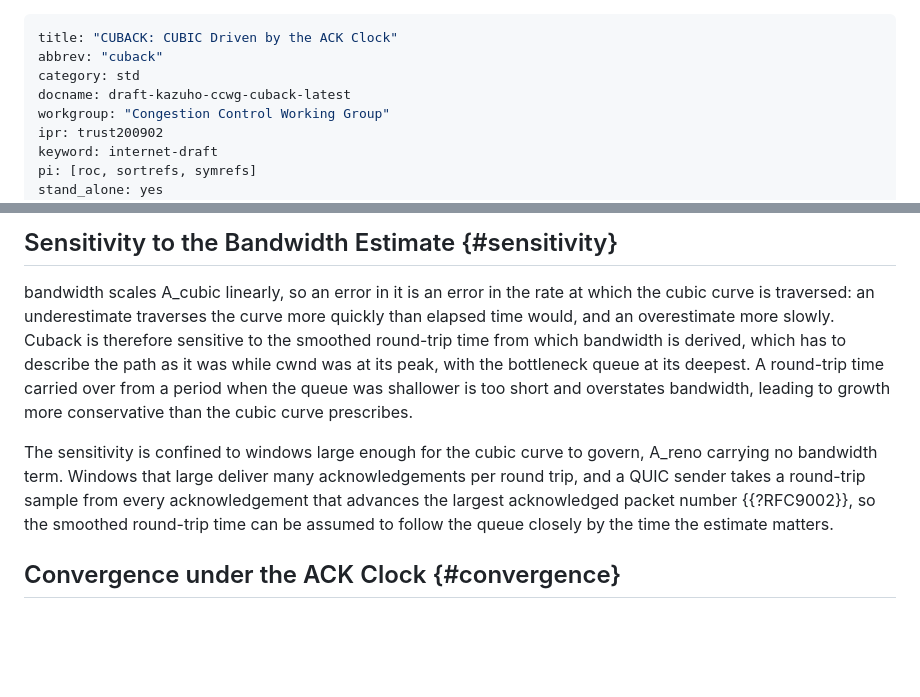
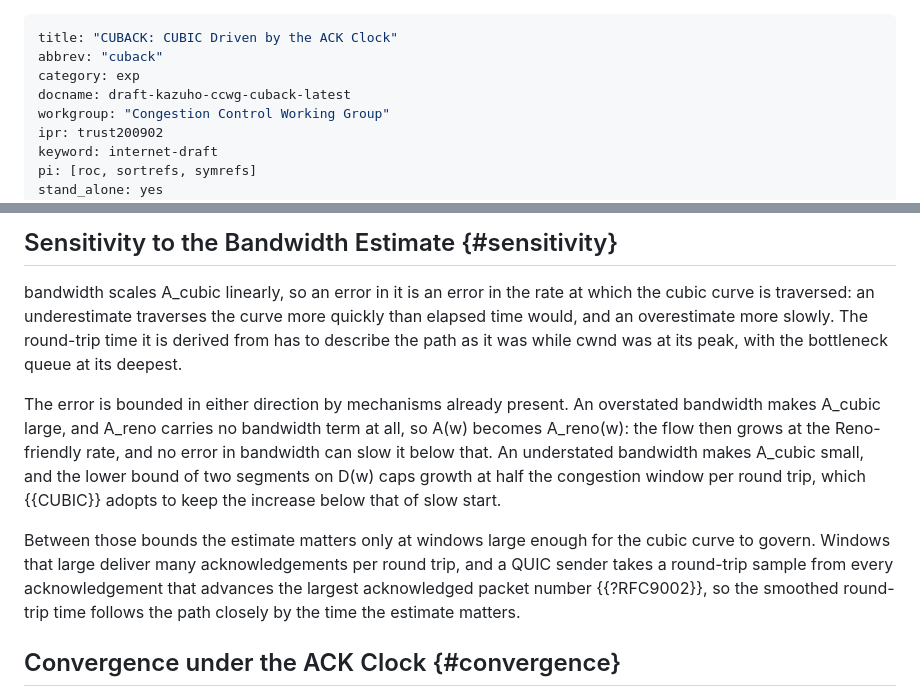
Before and after one commit to kazuho/draft-kazuho-ccwg-cuback, a Markdown page: draft-kazuho-ccwg-cuback.md, 2 parts joined by grey strips. Drawn GitHub-style; blank space fills up the shorter version.

Commit message:
talk about bounds; and RTT jitter also affects the ACK-clock, so inflated SRTT by itself is not a problem

```diff
--- a/draft-kazuho-ccwg-cuback.md
+++ b/draft-kazuho-ccwg-cuback.md
@@ -1,7 +1,7 @@
 ---
 title: "CUBACK: CUBIC Driven by the ACK Clock"
 abbrev: "cuback"
-category: std
+category: exp
 docname: draft-kazuho-ccwg-cuback-latest
 workgroup: "Congestion Control Working Group"
 ipr: trust200902
@@ -204,19 +204,24 @@ Unlike in {{CUBIC}}, this is not mandatory, Cuback being ack-clocked. See
 
 bandwidth scales A_cubic linearly, so an error in it is an error in the rate at
 which the cubic curve is traversed: an underestimate traverses the curve more
-quickly than elapsed time would, and an overestimate more slowly. Cuback is
-therefore sensitive to the smoothed round-trip time from which bandwidth is
-derived, which has to describe the path as it was while cwnd was at its peak,
-with the bottleneck queue at its deepest. A round-trip time carried over from a period
-when the queue was shallower is too short and overstates bandwidth, leading to
-growth more conservative than the cubic curve prescribes.
+quickly than elapsed time would, and an overestimate more slowly. The
+round-trip time it is derived from has to describe the path as it was while cwnd
+was at its peak, with the bottleneck queue at its deepest.
 
-The sensitivity is confined to windows large enough for the cubic curve to
-govern, A_reno carrying no bandwidth term. Windows that large deliver many
-acknowledgements per round trip, and a QUIC sender takes a round-trip sample
-from every acknowledgement that advances the largest acknowledged packet number
-{{?RFC9002}}, so the smoothed round-trip time can be assumed to follow the queue
-closely by the time the estimate matters.
+The error is bounded in either direction by mechanisms already present. An
+overstated bandwidth makes A_cubic large, and A_reno carries no bandwidth term
+at all, so A(w) becomes A_reno(w): the flow then grows at the Reno-friendly
+rate, and no error in bandwidth can slow it below that. An understated bandwidth
+makes A_cubic small, and the lower bound of two segments on D(w) caps growth at
+half the congestion window per round trip, which {{CUBIC}} adopts to keep the
+increase below that of slow start.
+
+Between those bounds the estimate matters only at windows large enough for the
+cubic curve to govern. Windows that large deliver many acknowledgements per
+round trip, and a QUIC sender takes a round-trip sample from every
+acknowledgement that advances the largest acknowledged packet number
+{{?RFC9002}}, so the smoothed round-trip time follows the path closely by the
+time the estimate matters.
 
 ## Convergence under the ACK Clock {#convergence}
 
```
